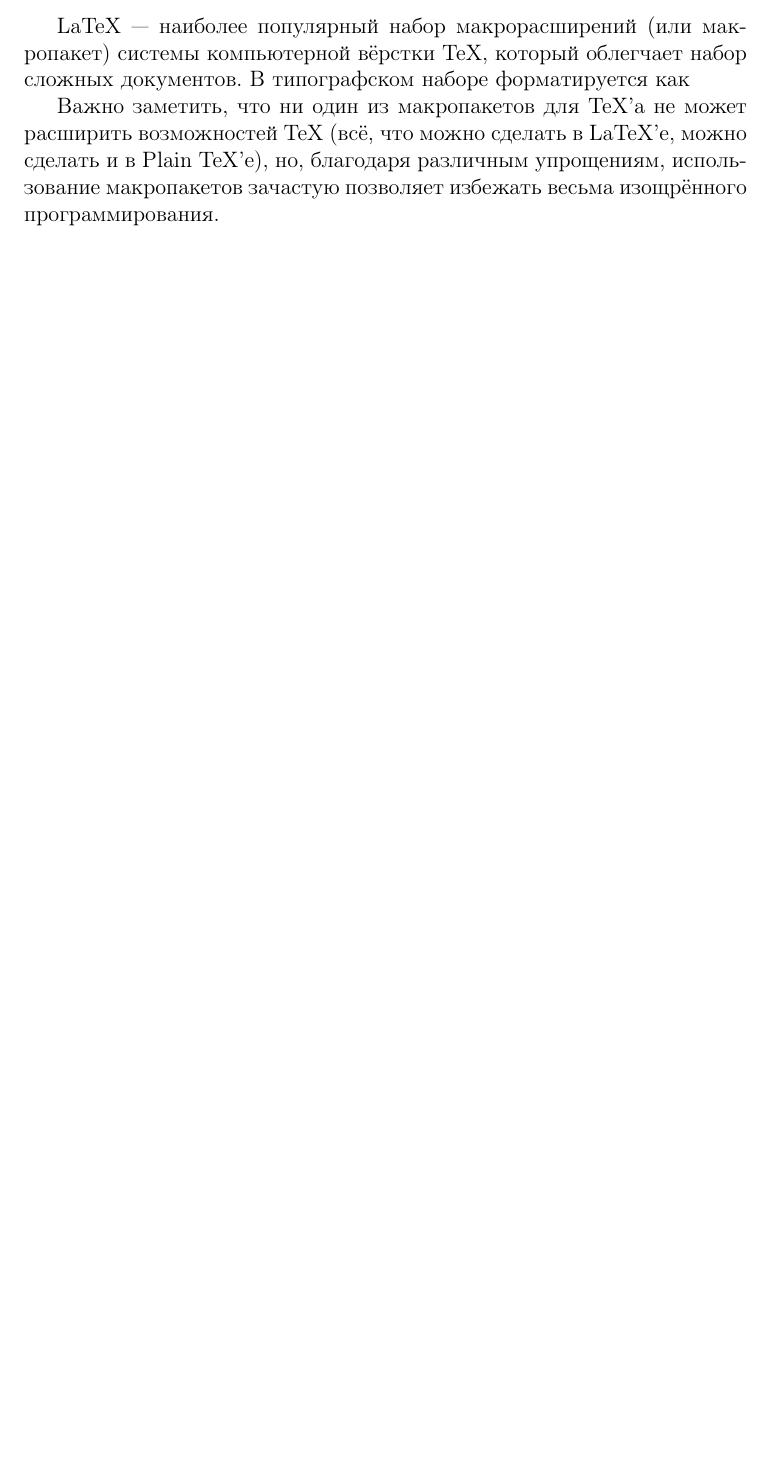
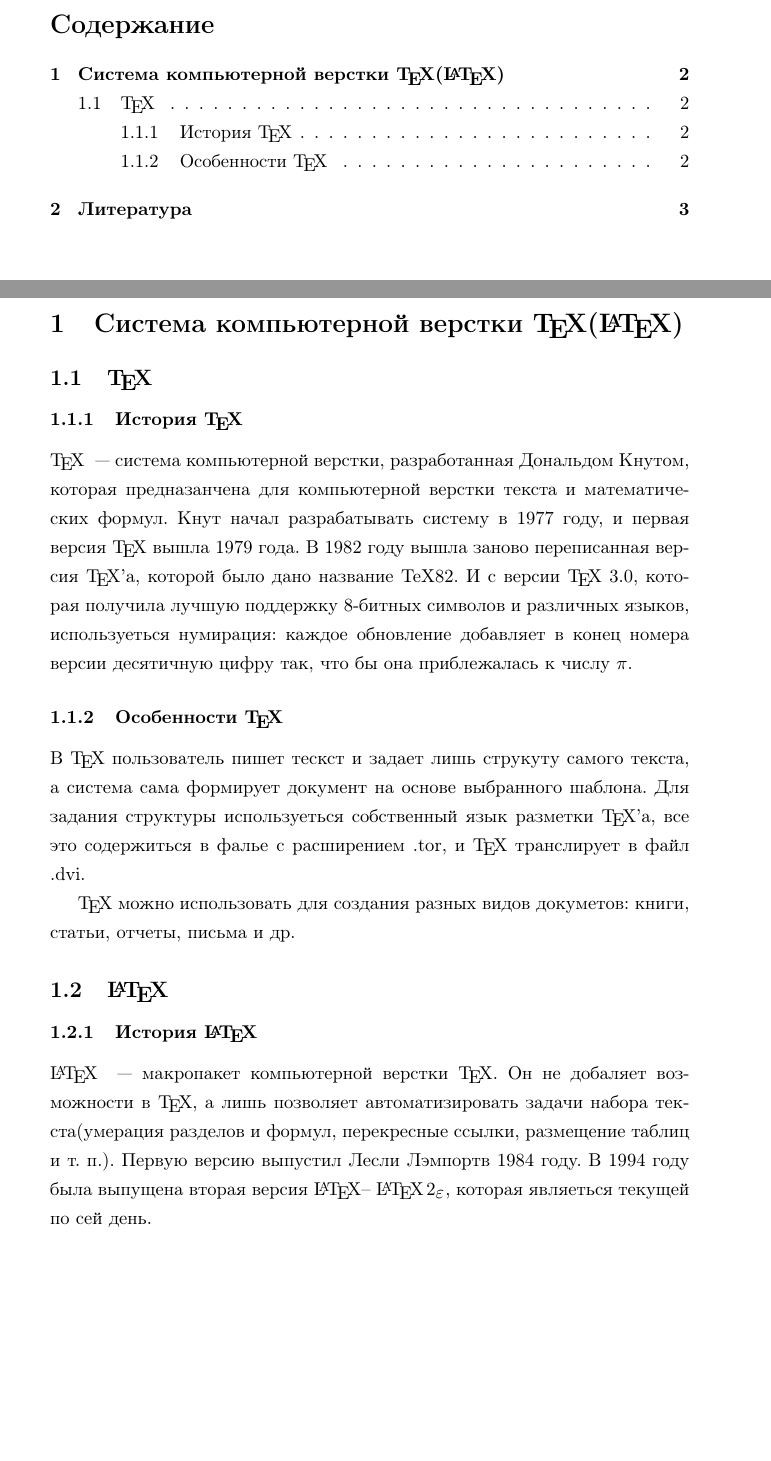
Before and after one commit to hamidr144/practice, a LaTeX document (document.tex): part of the page before the commit and two parts of pages 1 and 2 of 3 after it, the two joined at a grey line, cut at the place of the change, the shorter picture padded with empty space. The pictures show the PDF file document.pdf that the author committed with the source.

Commit message:
first day report

```diff
--- a/document.tex
+++ b/document.tex
@@ -11,12 +9,40 @@
-\author{}
 
 \begin{document}
-LaTeX — наиболее
- популярный набор макрорасширений (или макропакет) системы компьютерной вёрстки TeX, который
- облегчает набор сложных документов. В типографском наборе форматируется как
+\tableofcontents
 
-Важно заметить, что ни один из макропакетов для TeX’а не может расширить возможностей TeX
-(всё, что можно сделать в LaTeX’е, можно сделать и в Plain TeX’е), но, благодаря различным
-упрощениям, использование макропакетов зачастую позволяет избежать весьма изощрённого
-программирования.
+\newpage
+
+\section{Система компьютерной верстки \TeX(\LaTeX)}
+\subsection{\TeX}
+\subsubsection{История \TeX}
+\TeX{} ~--- система компьютерной верстки, разработанная Дональдом Кнутом, которая
+предназанчена для компьютерной верстки текста и математических формул. Кнут
+начал разрабатывать систему в 1977 году, и первая версия \TeX{} вышла 1979
+года. В 1982 году вышла заново переписанная версия \TeX'а, которой было дано
+название TeX82. И с версии \TeX{} 3.0, которая получила лучшую поддержку
+8-битных символов и различных языков, используеться нумирация: каждое обновление
+добавляет в конец номера версии десятичную цифру так, что бы она приблежалась к
+числу \begin{math} \pi \end{math}.
+
+\subsubsection{Особенности \TeX}
+В \TeX{} пользователь пишет тескст и задает лишь струкуту самого текста, а система
+сама формирует документ на основе выбранного шаблона. Для задания структуры
+используеться собственный язык разметки \TeX'а, все это содержиться в фалье с
+расширением .tor, и \TeX{} транслирует в файл .dvi.
+
+\TeX{} можно использовать для создания разных видов докуметов: книги, статьи,
+отчеты, письма и др.
+
+
+\subsection{\LaTeX}
+\subsubsection{История \LaTeX}
+\LaTeX{} ~--- макропакет компьютерной верстки \TeX{}. Он не добаляет возможности
+в \TeX{}, а лишь позволяет автоматизировать задачи набора текста(умерация
+разделов и формул, перекресные ссылки, размещение таблиц и т. п.). Первую версию
+выпустил Лесли Лэмпортв 1984 году. В 1994 году была выпущена вторая версия
+\LaTeX -- \LaTeXe{}, которая являеться текущей по сей день.
+
+
+\newpage
+\section{Литература}
 \end{document}
```
Also changed, not shown: README.txt (added), document.pdf, Общий план зимней практики.pdf (added), document.tex (10 more changed lines).
